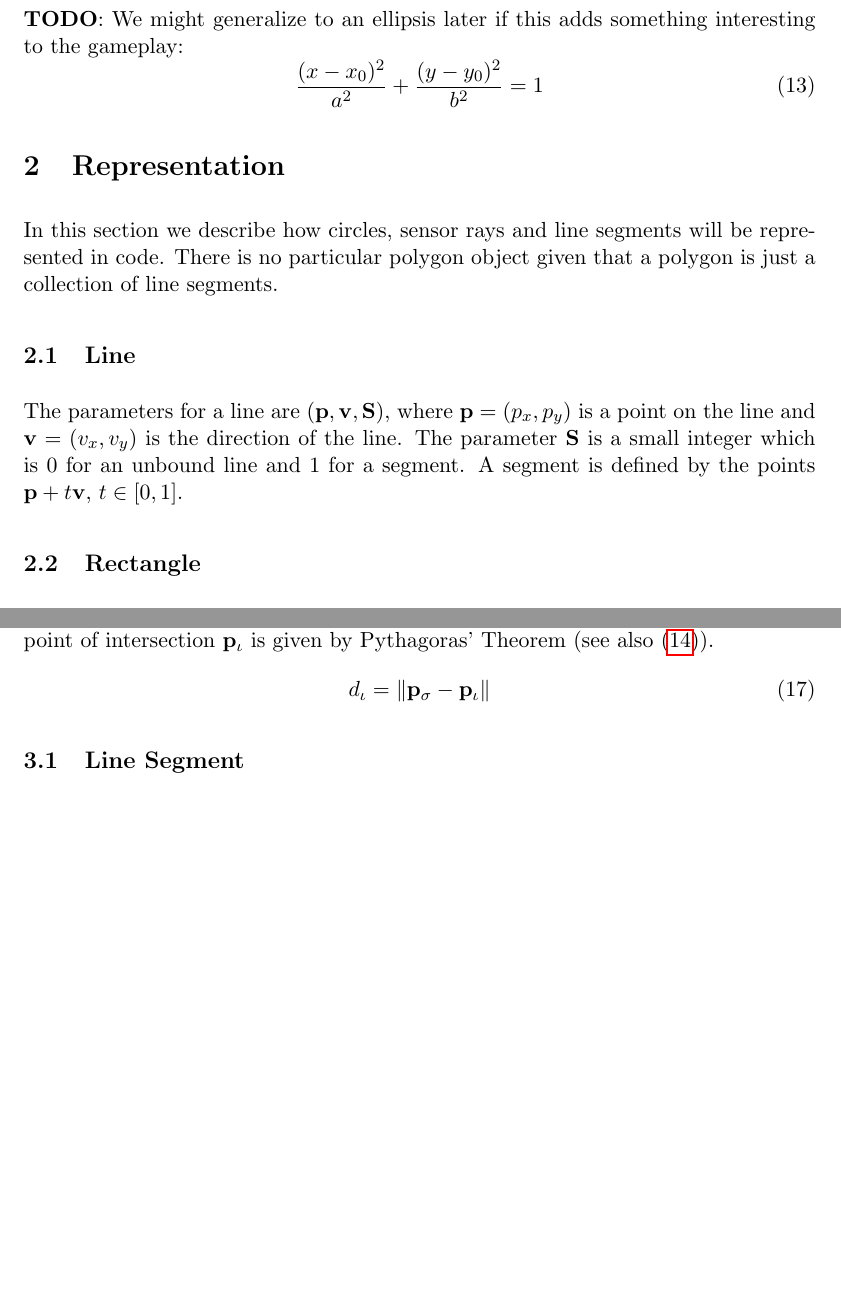
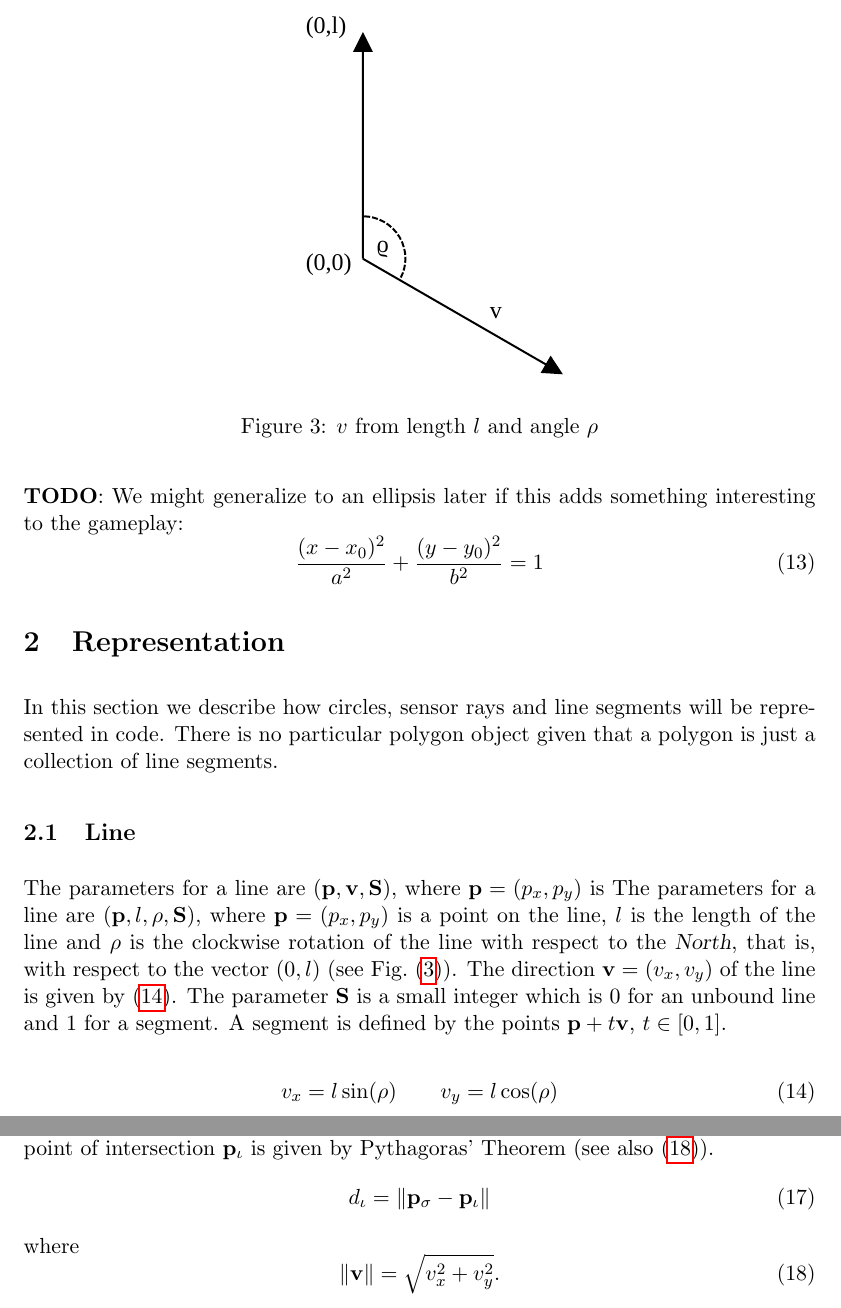
Before and after one commit to awisse/Ardymo, a LaTeX paper (doc/ardymo.tex): two parts of pages 7 and 8 of 16 before the commit and two parts of pages 7 and 8 of 17 after it, joined at a grey line, cut at the place of the change, the shorter picture padded with empty space. Compiled offline with pdfLaTeX.

Commit message:
New Representation of Line and Rectangle
Size and angle instead of directional vector.

```diff
--- a/doc/ardymo.tex
+++ b/doc/ardymo.tex
@@ -249,11 +249,23 @@ polygon is just a collection of line segments.
 \subsection{Line}
 \label{sec-representation-line}
 
+\begin{figure}
+    \centering
+    \includegraphics[trim=0 20 0 80]{odg/line-from-angle.pdf}
+    \caption{$v$ from length $l$ and angle $\rho$}\label{fig-line-from-rho}
+\end{figure}
 The parameters for a line are $(\pb, \vb, \Sb)$, where $\pb=(p_{x}, p_{y})$ is
-a point on the line and $\vb=(v_{x}, v_{y})$ is the direction of the line. The
+The parameters for a line are $(\pb, l, \rho, \Sb)$, where $\pb=(p_{x}, p_{y})$ is
+a point on the line, $l$ is the length of the line and $\rho$ is the clockwise rotation
+of the line with respect to the \textsl{North}, that is, with respect to the
+vector $(0, l)$ (see \figref{fig-line-from-rho}). The direction $\vb=(v_{x},
+v_{y})$ of the line is given by $\eqref{eq-direction-from-rho}$. The
 parameter $\Sb$ is a small integer which is $0$ for an unbound line and $1$
 for a segment. A segment is defined by the points $\pb+t\vb,\,t\in[0,1]$.
 
+\begin{equation}
+    v_{x} = l\sin(\rho)\qquad v_{y} = l\cos(\rho) \label{eq-direction-from-rho}
+\end{equation}
 \subsection{Rectangle}
 \label{sec-representation-rectangle}
 
@@ -295,9 +304,13 @@ corresponds to a point on the vehicle from which the sensor ray emanates.
 
 The general form of the distance $\diota$ between the origin of a sensor ray
 $\pbsig$ and the point of intersection $\pbiot$ is given by
-Pythagoras' Theorem (see also \eqref{eq-width-rectangle}).
+Pythagoras' Theorem (see also \eqref{eq-pythagoras}).
 \begin{equation}
     \diota = \Vert\pbsig-\pbiot\Vert
+\end{equation}
+where
+\begin{equation}
+    \Vert\vb\Vert = \sqrt{v_{x}^2 + v_{y}^2}.\label{eq-pythagoras}
 \end{equation}
 
 \subsection{Line Segment}
```
Also changed, not shown: doc/odg/line-from-angle.pdf (added), doc/ardymo.tex (13 more changed lines), 1 other file.
